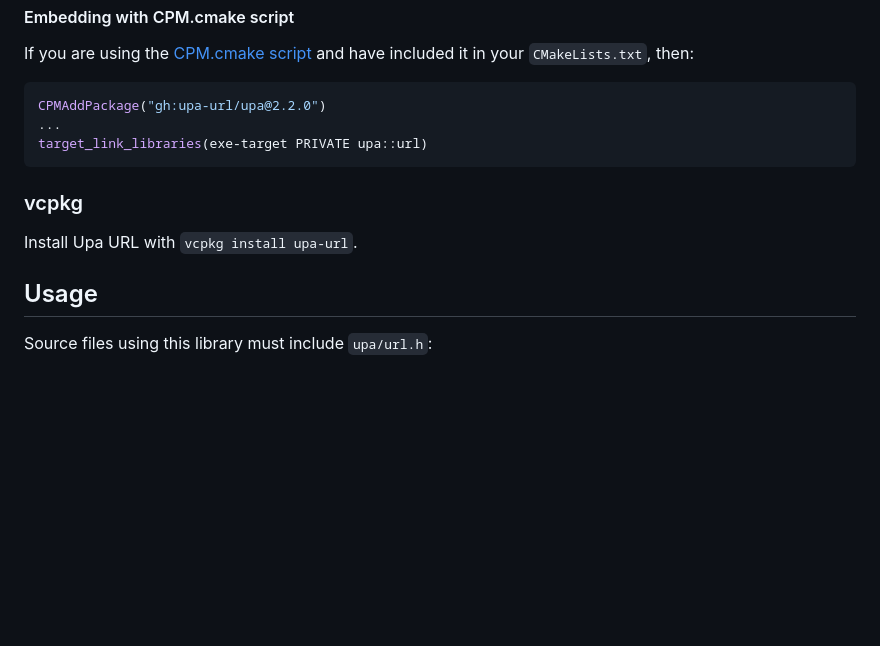
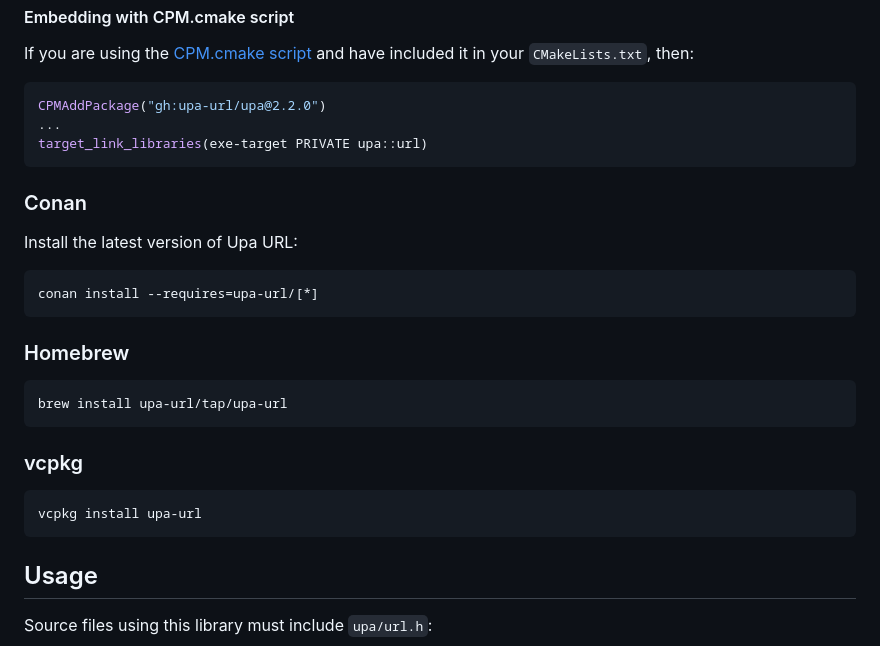
Before and after one commit to upa-url/upa, a Markdown page: README.md, the part around the change. Drawn GitHub-style; blank space fills up the shorter version.

Commit message:
Add instructions on how to install the library using Conan and Homebrew

````diff
--- a/README.md
+++ b/README.md
@@ -87,9 +87,24 @@ CPMAddPackage("gh:upa-url/upa@2.2.0")
 target_link_libraries(exe-target PRIVATE upa::url)
 ```
 
+### Conan
+
+Install the latest version of Upa URL:
+```sh
+conan install --requires=upa-url/[*]
+```
+
+### Homebrew
+
+```sh
+brew install upa-url/tap/upa-url
+```
+
 ### vcpkg
 
-Install Upa URL with `vcpkg install upa-url`.
+```sh
+vcpkg install upa-url
+```
 
 ## Usage
 
````
